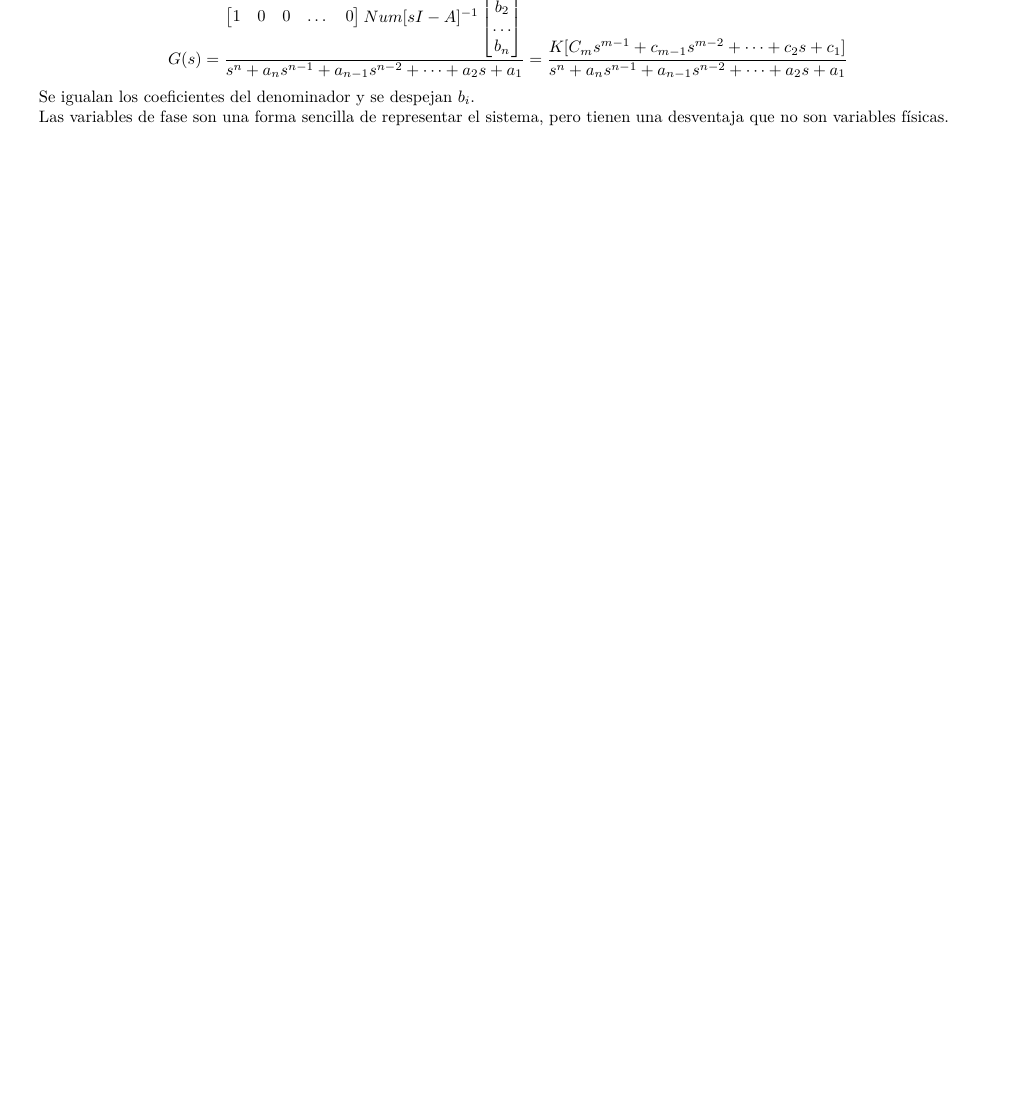
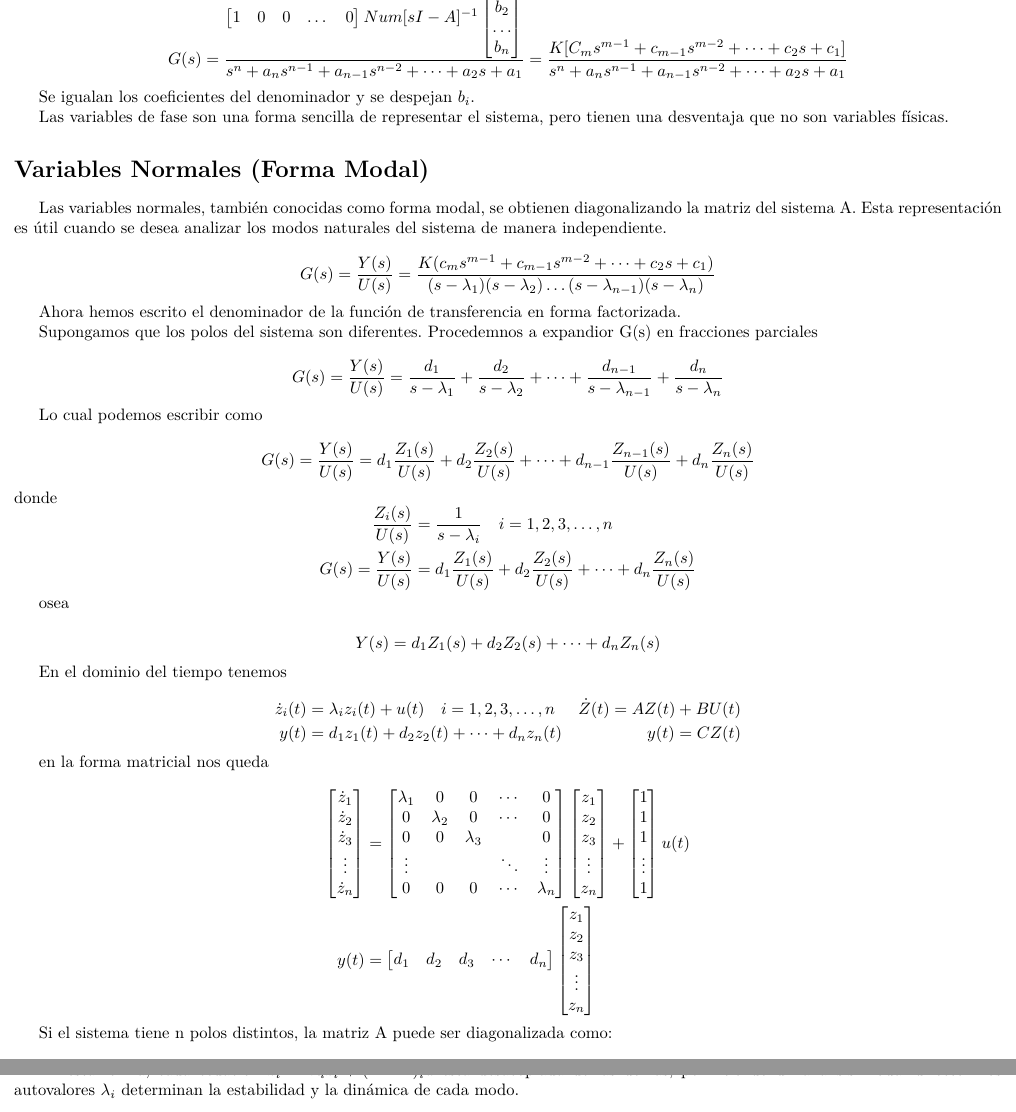
Before and after one commit to edwarhman/Universidad, a LaTeX CV (sistemas-de-control-II/resumen-parcial-1/resumen1.tex): part of page 7 of 7 before the commit and two parts of pages 7 and 8 of 8 after it, the two joined at a grey line, cut so that both start at the same text, the shorter picture padded with empty space. Compiled offline with pdfLaTeX.

Commit message:
agregar forma normal de jordan

```diff
--- a/sistemas-de-control-II/resumen-parcial-1/resumen1.tex
+++ b/sistemas-de-control-II/resumen-parcial-1/resumen1.tex
@@ -439,3 +439,94 @@ Para hacer eso se utiliza la propiedad de que la función de transferencia es ú
 Se igualan los coeficientes del denominador y se despejan $b_i$.
 
 Las variables de fase son una forma sencilla de representar el sistema, pero tienen una desventaja que no son variables físicas.
+
+\section*{Variables Normales (Forma Modal)}
+
+Las variables normales, también conocidas como forma modal, se obtienen diagonalizando la matriz del sistema A. Esta representación es útil cuando se desea analizar los modos naturales del sistema de manera independiente.
+
+\[
+    G(s) = \frac{Y(s)}{U(s)} = \frac{K(c_m s^{m-1} + c_{m-1} s^{m-2} + \dots + c_2 s + c_1)}{(s - \lambda_1)(s - \lambda_2) \dots (s - \lambda_{n-1})(s - \lambda_n)}
+\]
+
+Ahora hemos escrito el denominador de la función de transferencia en forma factorizada.
+
+Supongamos que los polos del sistema son diferentes. Procedemnos a expandior G(s) en fracciones parciales
+
+\[
+    G(s) = \frac{Y(s)}{U(s)} = \frac{d_1}{s - \lambda_1} + \frac{d_2}{s - \lambda_2} + \dots + \frac{d_{n-1}}{s - \lambda_{n-1}} + \frac{d_n}{s - \lambda_n}
+\]
+
+Lo cual podemos escribir como
+
+\[
+    G(s) = \frac{Y(s)}{U(s)} = d_1 \frac{Z_1(s)}{U(s)} + d_2 \frac{Z_2(s)}{U(s)} + \dots + d_{n-1} \frac{Z_{n-1}(s)}{U(s)} + d_n \frac{Z_n(s)}{U(s)}
+\]
+donde
+\[
+    \begin{aligned}
+        \frac{Z_i(s)}{U(s)}      & = \frac{1}{s - \lambda_i} \quad i = 1, 2, 3, \dots, n                                 \\
+        G(s) = \frac{Y(s)}{U(s)} & = d_1 \frac{Z_1(s)}{U(s)} + d_2 \frac{Z_2(s)}{U(s)} + \dots + d_n \frac{Z_n(s)}{U(s)}
+    \end{aligned}
+\]
+
+osea
+
+\[Y(s) = d_1 Z_1(s) + d_2 Z_2(s) + \dots + d_n Z_n(s)\]
+
+En el dominio del tiempo tenemos
+
+\[
+    \begin{aligned}
+        \dot{z}_i(t) & = \lambda_i z_i(t) + u(t) \quad i = 1, 2, 3, \dots, n & \dot{Z}(t) = AZ(t) + B U(t) \\
+        y(t)         & = d_1 z_1(t) + d_2 z_2(t) + \dots + d_n z_n(t)        & y(t) = C Z(t)
+    \end{aligned}
+\]
+
+en la forma matricial nos queda
+
+\[
+    \begin{aligned}
+        \begin{bmatrix}
+            \dot{z}_1 \\
+            \dot{z}_2 \\
+            \dot{z}_3 \\
+            \vdots    \\
+            \dot{z}_n
+        \end{bmatrix} & =
+        \begin{bmatrix}
+            \lambda_1 & 0         & 0         & \cdots & 0         \\
+            0         & \lambda_2 & 0         & \cdots & 0         \\
+            0         & 0         & \lambda_3 &        & 0         \\
+            \vdots    &           &           & \ddots & \vdots    \\
+            0         & 0         & 0         & \cdots & \lambda_n
+        \end{bmatrix}
+        \begin{bmatrix}
+            z_1    \\
+            z_2    \\
+            z_3    \\
+            \vdots \\
+            z_n
+        \end{bmatrix} +
+        \begin{bmatrix}
+            1      \\
+            1      \\
+            1      \\
+            \vdots \\
+            1
+        \end{bmatrix} u(t)  \\
+        y(t)            & =
+        \begin{bmatrix}
+            d_1 & d_2 & d_3 & \cdots & d_n
+        \end{bmatrix}
+        \begin{bmatrix}
+            z_1    \\
+            z_2    \\
+            z_3    \\
+            \vdots \\
+            z_n
+        \end{bmatrix}
+    \end{aligned}
+\]
+
+
+Si el sistema tiene n polos distintos, la matriz A puede ser diagonalizada como:
@@ -442 +546,3 @@ Las variables de fase son una forma sencilla de representar el sistema, pero tie
+En esta forma, cada ecuación \(\dot{z}_i = \lambda_i z_i + (P^{-1} B)_i u\) está desacoplada de las demás, permitiendo un análisis modal directo. Los autovalores \(\lambda_i\) determinan la estabilidad y la dinámica de cada modo.
+
 \end{document}
```
Also changed, not shown: sistemas-de-control-II/resumen-parcial-1/resumen1.tex (13 more changed lines).
